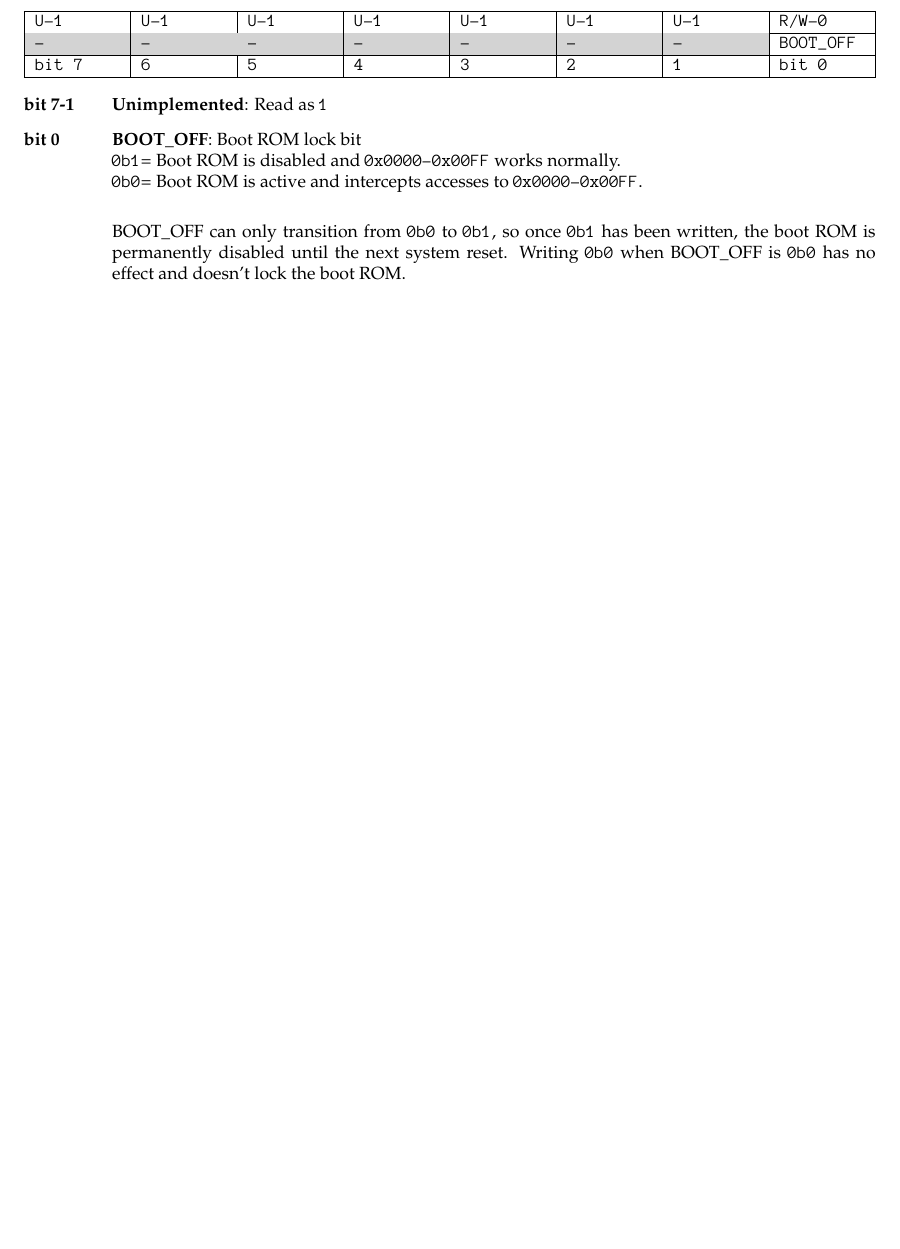
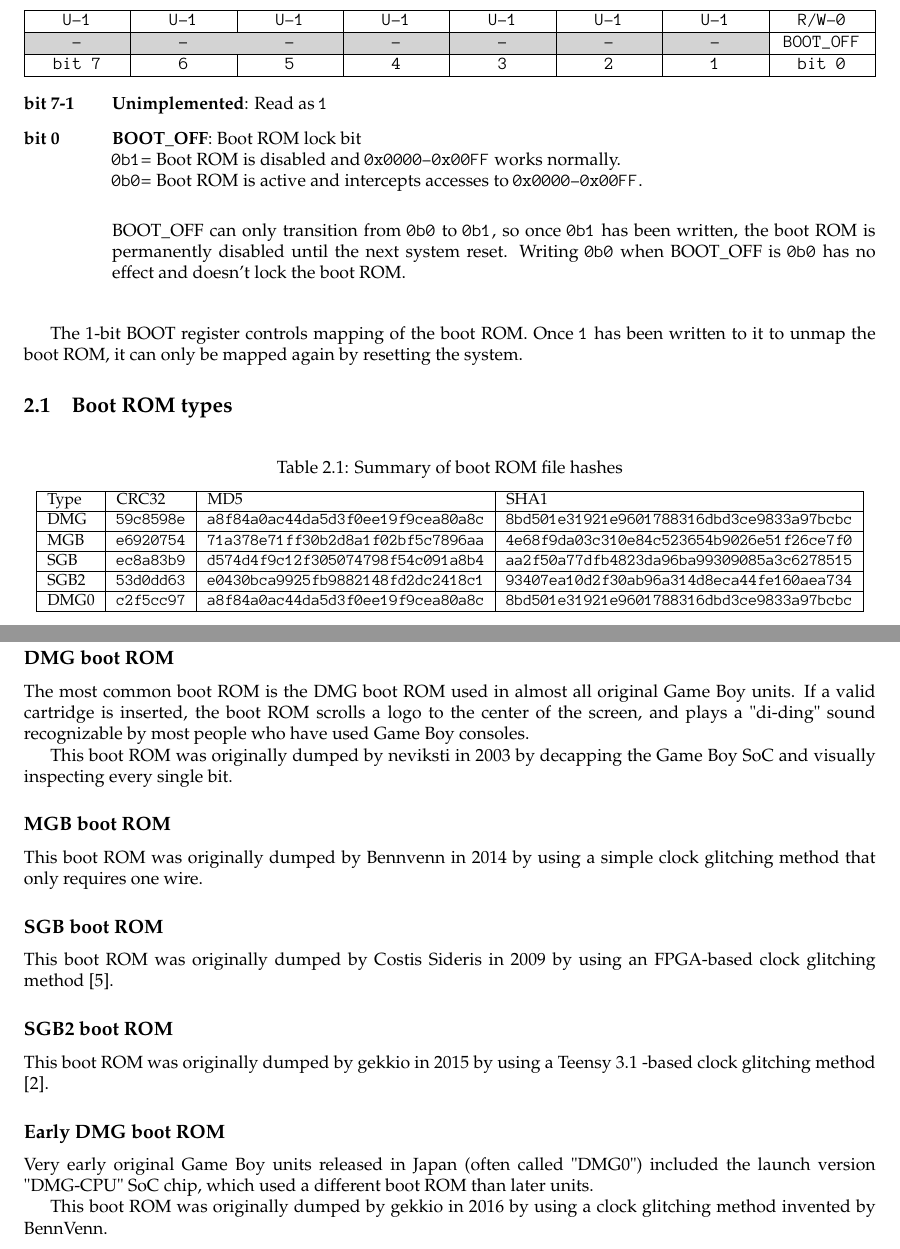
Before and after one commit to Gekkio/gb-ctr, a LaTeX book (gbctr.tex, which reads chapter/peripherals/boot-rom.tex): part of page 16 of 54 before the commit and two parts of pages 17 and 18 of 56 after it, the two joined at a grey line, cut so that both start at the same text, the shorter picture padded with empty space. Compiled offline with XeLaTeX.

Commit message:
Add some preliminary boot ROM information

```diff
--- a/chapter/peripherals/boot-rom.tex
+++ b/chapter/peripherals/boot-rom.tex
@@ -10,13 +30,13 @@
   \caption{\hex{FF50} - BOOT - Boot ROM lock register}
   {
     \ttfamily
-    \begin{tabularx}{\linewidth}{|X|X|X|X|X|X|X|X|}
+    \begin{tabularx}{\linewidth}{|C|C|C|C|C|C|C|C|}
       \hline
-      U-1                     & U-1                     & U-1                     & U-1                     & U-1                     & U-1                     & U-1                     & R/W-0     \\
+      U-1 & U-1 & U-1 & U-1 & U-1 & U-1 & U-1 & R/W-0 \\
       \hline
       \cellcolor{LightGray} - & \cellcolor{LightGray} - & \cellcolor{LightGray} - & \cellcolor{LightGray} - & \cellcolor{LightGray} - & \cellcolor{LightGray} - & \cellcolor{LightGray} - & BOOT\_OFF \\
       \hline
-      bit 7                   & 6                       & 5                       & 4                       & 3                       & 2                       & 1                       & bit 0     \\
+      bit 7 & 6 & 5 & 4 & 3 & 2 & 1 & bit 0 \\
       \hline
     \end{tabularx}{\parfillskip=0pt\par}
   }
@@ -38,4 +58,65 @@
   \end{description}
 \end{register}
 
+The 1-bit BOOT register controls mapping of the boot ROM. Once \bit{1} has been
+written to it to unmap the boot ROM, it can only be mapped again by resetting
+the system.
+
+\section{Boot ROM types}
+
+\begin{table}[H]
+  \caption{Summary of boot ROM file hashes}
+  \centering
+  \small
+  \begin{tabular}{|l|l|l|l|}
+    \hline
+    Type & CRC32 & MD5 & SHA1 \\
+    \hline
+    DMG & \texttt{59c8598e} & \texttt{a8f84a0ac44da5d3f0ee19f9cea80a8c} & \texttt{8bd501e31921e9601788316dbd3ce9833a97bcbc} \\
+    \hline
+    MGB & \texttt{e6920754} & \texttt{71a378e71ff30b2d8a1f02bf5c7896aa} & \texttt{4e68f9da03c310e84c523654b9026e51f26ce7f0} \\
+    \hline
+    SGB & \texttt{ec8a83b9} & \texttt{d574d4f9c12f305074798f54c091a8b4} & \texttt{aa2f50a77dfb4823da96ba99309085a3c6278515} \\
+    \hline
+    SGB2 & \texttt{53d0dd63} & \texttt{e0430bca9925fb9882148fd2dc2418c1} & \texttt{93407ea10d2f30ab96a314d8eca44fe160aea734} \\
+    \hline
+    DMG0 & \texttt{c2f5cc97} & \texttt{a8f84a0ac44da5d3f0ee19f9cea80a8c} & \texttt{8bd501e31921e9601788316dbd3ce9833a97bcbc} \\
+    \hline
+  \end{tabular}
+\end{table}
+
+\subsection{DMG boot ROM}
+
+The most common boot ROM is the DMG boot ROM used in almost all original Game
+Boy units. If a valid cartridge is inserted, the boot ROM scrolls a logo to the
+center of the screen, and plays a "di-ding" sound recognizable by most people
+who have used Game Boy consoles.
+
+This boot ROM was originally dumped by neviksti in 2003 by decapping the Game
+Boy SoC and visually inspecting every single bit.
+
+\subsection{MGB boot ROM}
+
+This boot ROM was originally dumped by Bennvenn in 2014 by using a simple clock
+glitching method that only requires one wire.
+
+\subsection{SGB boot ROM}
+
+This boot ROM was originally dumped by Costis Sideris in 2009 by using an
+FPGA-based clock glitching method \cite{costis_sgb}.
+
+\subsection{SGB2 boot ROM}
+
+This boot ROM was originally dumped by gekkio in 2015 by using a Teensy 3.1
+-based clock glitching method \cite{gekkio_sgb2}.
+
+\subsection{Early DMG boot ROM}
+
+Very early original Game Boy units released in Japan (often called "DMG0")
+included the launch version "DMG-CPU" SoC chip, which used a different boot ROM
+than later units.
+
+This boot ROM was originally dumped by gekkio in 2016 by using a clock
+glitching method invented by BennVenn.
+
 \end{document}
```
Also changed, not shown: gbctr.bib (+10 -0 lines), gbctr.tex (+2 -2 lines), chapter/peripherals/boot-rom.tex (20 more changed lines).
